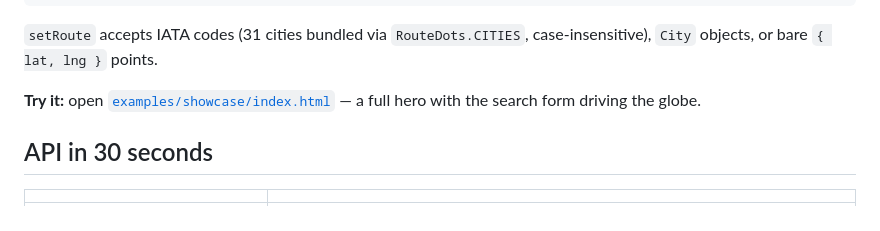
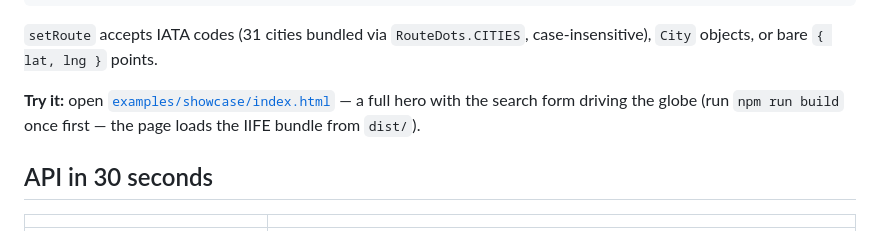
Before and after one commit to Airya-Xratu/RouteDots, a Markdown page: README.md, the part around the change. GitHub-like rendering.

```diff
--- a/README.md
+++ b/README.md
@@ -64,7 +64,8 @@ No bundler? Use the IIFE build (three.js included):
 case-insensitive), `City` objects, or bare `{ lat, lng }` points.
 
 **Try it:** open [`examples/showcase/index.html`](./examples/showcase/index.html)
-— a full hero with the search form driving the globe.
+— a full hero with the search form driving the globe (run `npm run build`
+once first — the page loads the IIFE bundle from `dist/`).
 
 ## API in 30 seconds
 
```
Also changed, not shown: CHANGELOG.md (+8 -0 lines).
